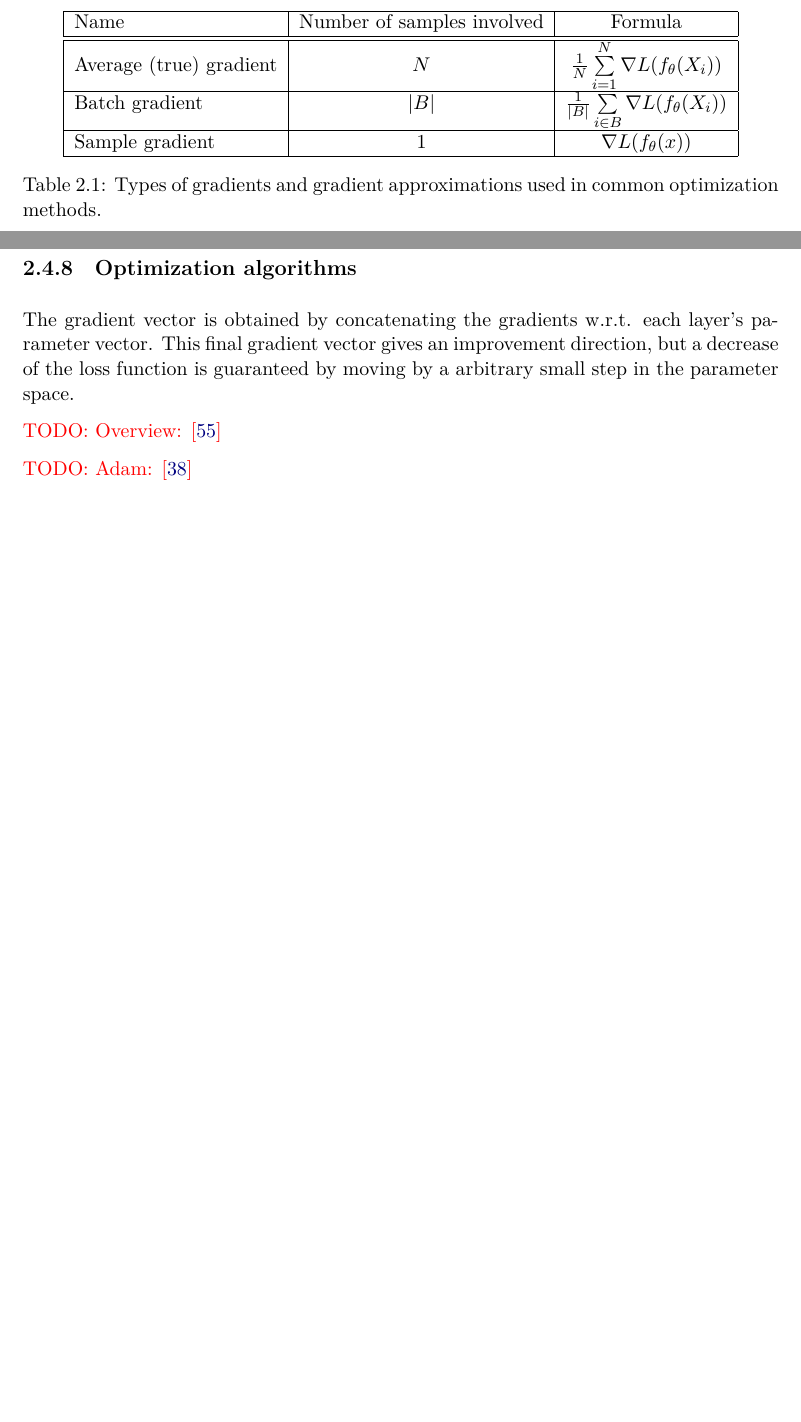
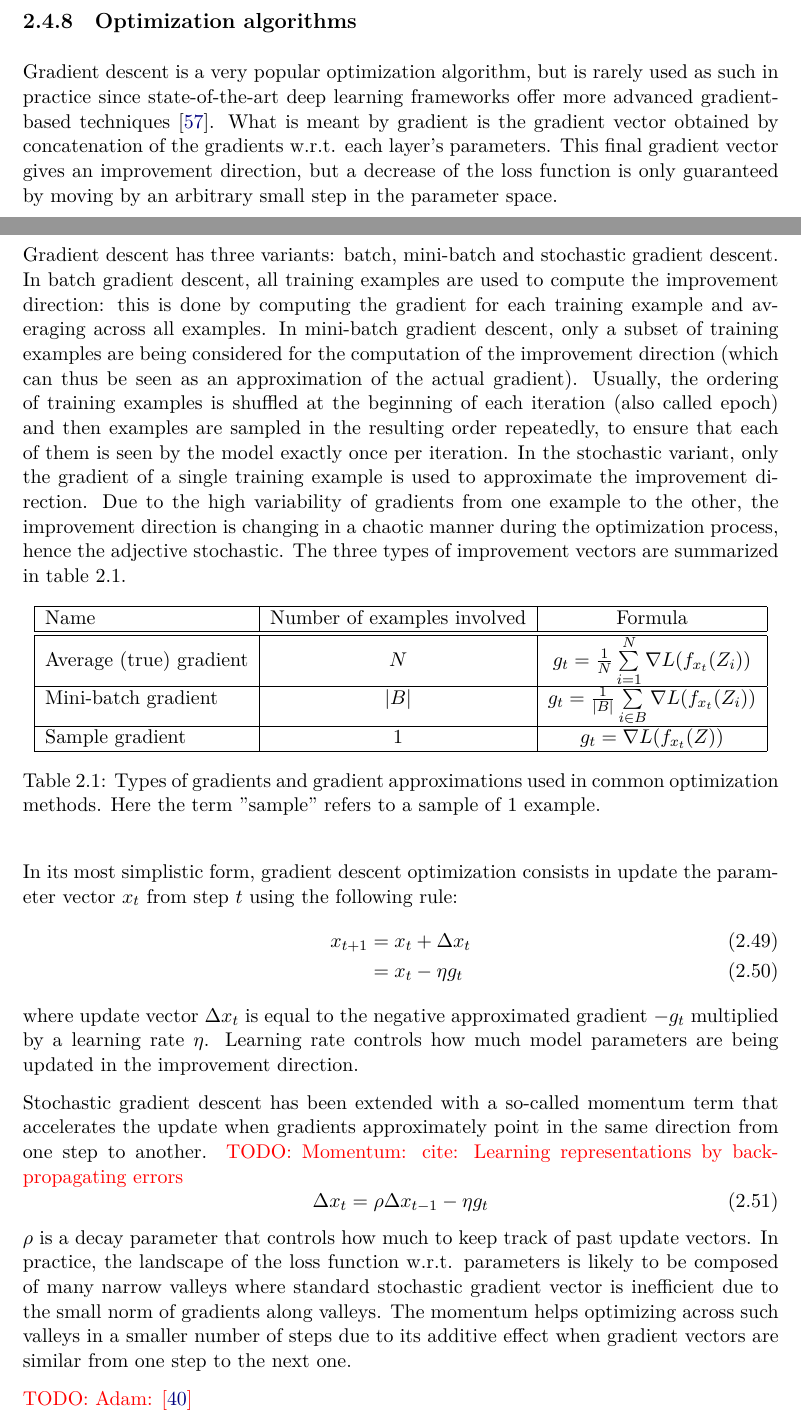
Before and after one commit to AntoinePassemiers/Master-Thesis, a LaTeX thesis (thesis.tex, which reads chapters/sota/dl.tex): two parts of pages 26 and 28 of 64 before the commit and two parts of pages 27 and 28 of 65 after it, joined at a grey line, cut so that both start at the same text, the shorter picture padded with empty space. Compiled offline with XeLaTeX.

Commit message:
Optimization algorithms: Momentum

```diff
--- a/chapters/sota/dl.tex
+++ b/chapters/sota/dl.tex
@@ -274,20 +275,3 @@
-        \begin{table}[H]
-            \centering
-            \begin{tabular}{|l|c|c|}
-                \hline
-                Name & Number of samples involved & Formula \\
-                \hline
-                \hline
-                Average (true) gradient & $N$ & $\frac{1}{N} \sum\limits_{i=1}^N \nabla L(f_{\theta}(X_i))$ \\
-                \hline
-                Batch gradient & $\vert B \vert$ & $\frac{1}{\vert B \vert} \sum\limits_{i \in B} \nabla L(f_{\theta}(X_i))$ \\
-                \hline
-                Sample gradient & $1$ & $\nabla L(f_{\theta}(x))$ \\
-                \hline
-            \end{tabular}
-            \captionof{table}{Types of gradients and gradient approximations used in common optimization methods.}
-            \label{gradients}
-        \end{table}
 
         \todo{Backpropagating sample gradients in fully-convolution networks}
 
@@ -370,12 +354,69 @@
 
     \subsection{Optimization algorithms}
 
-        The gradient vector is obtained by concatenating the gradients w.r.t.
-	each layer's parameter vector. This final gradient vector
+        Gradient descent is a very popular optimization algorithm,
+        but is rarely used as such in practice since state-of-the-art deep learning
+        frameworks offer more advanced gradient-based techniques~\cite{DBLP:journals/corr/Ruder16}.
+        What is meant by gradient is the gradient vector obtained by concatenation of the gradients
+        w.r.t. each layer's parameters. This final gradient vector
         gives an improvement direction, but a decrease of the loss function
-	is guaranteed by moving by a arbitrary small step in the parameter space.
+        is only guaranteed by moving by an arbitrary small step in the parameter space.
 
-        \todo{Overview: \cite{DBLP:journals/corr/Ruder16}}
+        Gradient descent has three variants: batch, mini-batch and stochastic gradient descent.
+        In batch gradient descent, all training examples are used to compute the improvement
+        direction: this is done by computing the gradient for each training example and averaging
+        across all examples. In mini-batch gradient descent, only a subset of training examples
+        are being considered for the computation of the improvement direction
+        (which can thus be seen as an approximation of the actual gradient). Usually, the ordering
+        of training examples is shuffled at the beginning of each iteration (also called epoch)
+        and then examples are sampled in the resulting order repeatedly,
+        to ensure that each of them is seen by the model exactly once per iteration.
+        In the stochastic variant, only the gradient of a single training example is used to
+        approximate the improvement direction. Due to the high variability of gradients from one
+        example to the other, the improvement direction is changing in a chaotic manner during
+        the optimization process, hence the adjective stochastic.
+        The three types of improvement vectors are summarized in table~\ref{tab:gradients}.
+
+        \begin{table}[H]
+            \centering
+            \begin{tabular}{|l|c|c|}
+                \hline
+                Name & Number of examples involved & Formula \\
+                \hline
+                \hline
+                Average (true) gradient & $N$ & $g_t = \frac{1}{N} \sum\limits_{i=1}^N \nabla L(f_{x_t}(Z_i))$ \\
+                \hline
+                Mini-batch gradient & $\vert B \vert$ & $g_t = \frac{1}{\vert B \vert} \sum\limits_{i \in B} \nabla L(f_{x_t}(Z_i))$ \\
+                \hline
+                Sample gradient & $1$ & $g_t = \nabla L(f_{x_t}(Z))$ \\
+                \hline
+            \end{tabular}
+            \captionof{table}{Types of gradients and gradient approximations used in common optimization methods.
+                Here the term "sample" refers to a sample of 1 example.}
+            \label{tab:gradients}
+        \end{table}
+
+        In its most simplistic form, gradient descent optimization consists in update the parameter vector $x_t$
+        from step $t$ using the following rule:
+        \begin{align}
+            x_{t+1} & = x_t + \Delta x_t \\
+            & = x_t - \eta g_t
+        \end{align}
+        where update vector $\Delta x_t$ is equal to the negative approximated gradient $-g_t$ multiplied by
+        a learning rate $\eta$. Learning rate controls how much model parameters are being updated
+        in the improvement direction.
+
+        Stochastic gradient descent has been extended with a so-called momentum term that accelerates
+        the update when gradients approximately point in the same direction from one step to another.
+        \todo{Momentum: cite: Learning representations by back-propagating errors}
+        \begin{equation}
+            \Delta x_t = \rho \Delta x_{t-1} - \eta g_t
+        \end{equation}
+        $\rho$ is a decay parameter that controls how much to keep track of past update vectors.
+        In practice, the landscape of the loss function w.r.t. parameters is likely to be composed of many
+        narrow valleys where standard stochastic gradient vector is inefficient due to the small norm of gradients
+        along valleys. The momentum helps optimizing across such valleys in a smaller number of steps
+        due to its additive effect when gradient vectors are similar from one step to the next one.
 
         \todo{Adam: \cite{DBLP:journals/corr/KingmaB14}}
 
```
Also changed, not shown: thesis.bib (+17 -0 lines), thesis.pdf, chapters/sota/dl.tex (36 more changed lines). Lines whose indentation alone changed are shown as unchanged.
